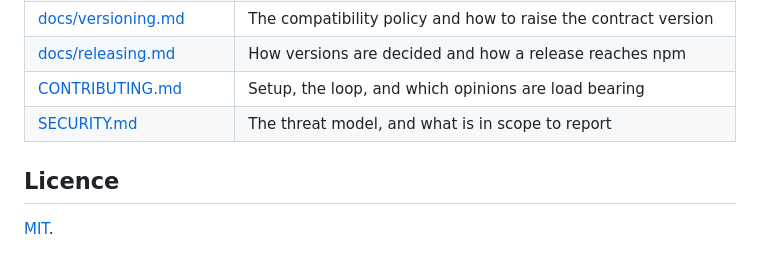
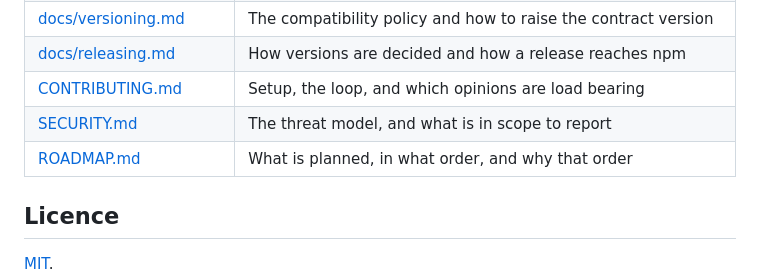
Before and after one commit to dyk1454683243-sudo/toolbench, a Markdown page: README.md, the part around the change. Drawn GitHub-style.

```diff
--- a/README.md
+++ b/README.md
@@ -324,6 +324,7 @@ pnpm test:bench     # the same bench, driven by Chrome
 | [docs/releasing.md](docs/releasing.md) | How versions are decided and how a release reaches npm |
 | [CONTRIBUTING.md](CONTRIBUTING.md) | Setup, the loop, and which opinions are load bearing |
 | [SECURITY.md](SECURITY.md) | The threat model, and what is in scope to report |
+| [ROADMAP.md](ROADMAP.md) | What is planned, in what order, and why that order |
 
 ## Licence
 
```
Also changed, not shown: ROADMAP.md (added, +85 -0 lines).
